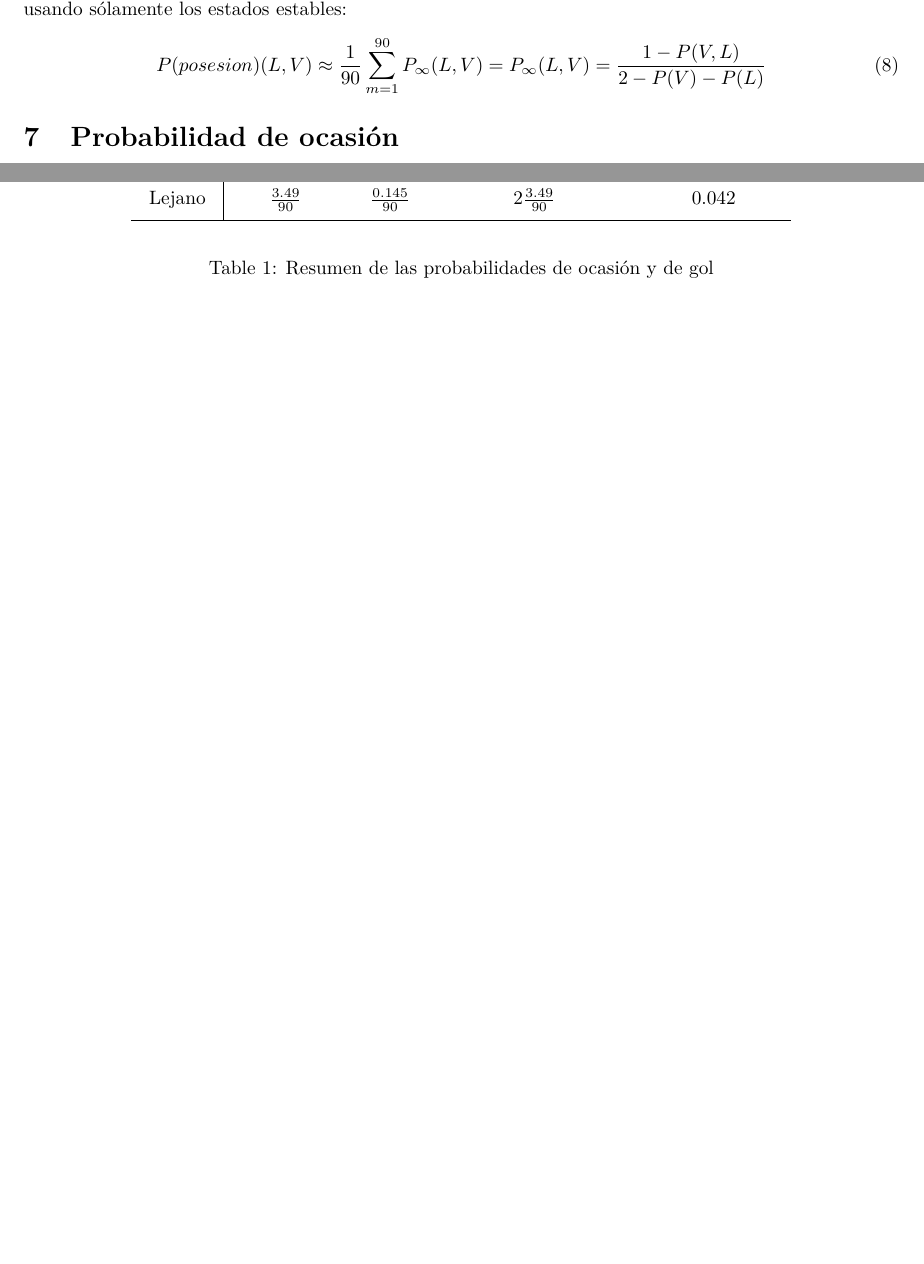
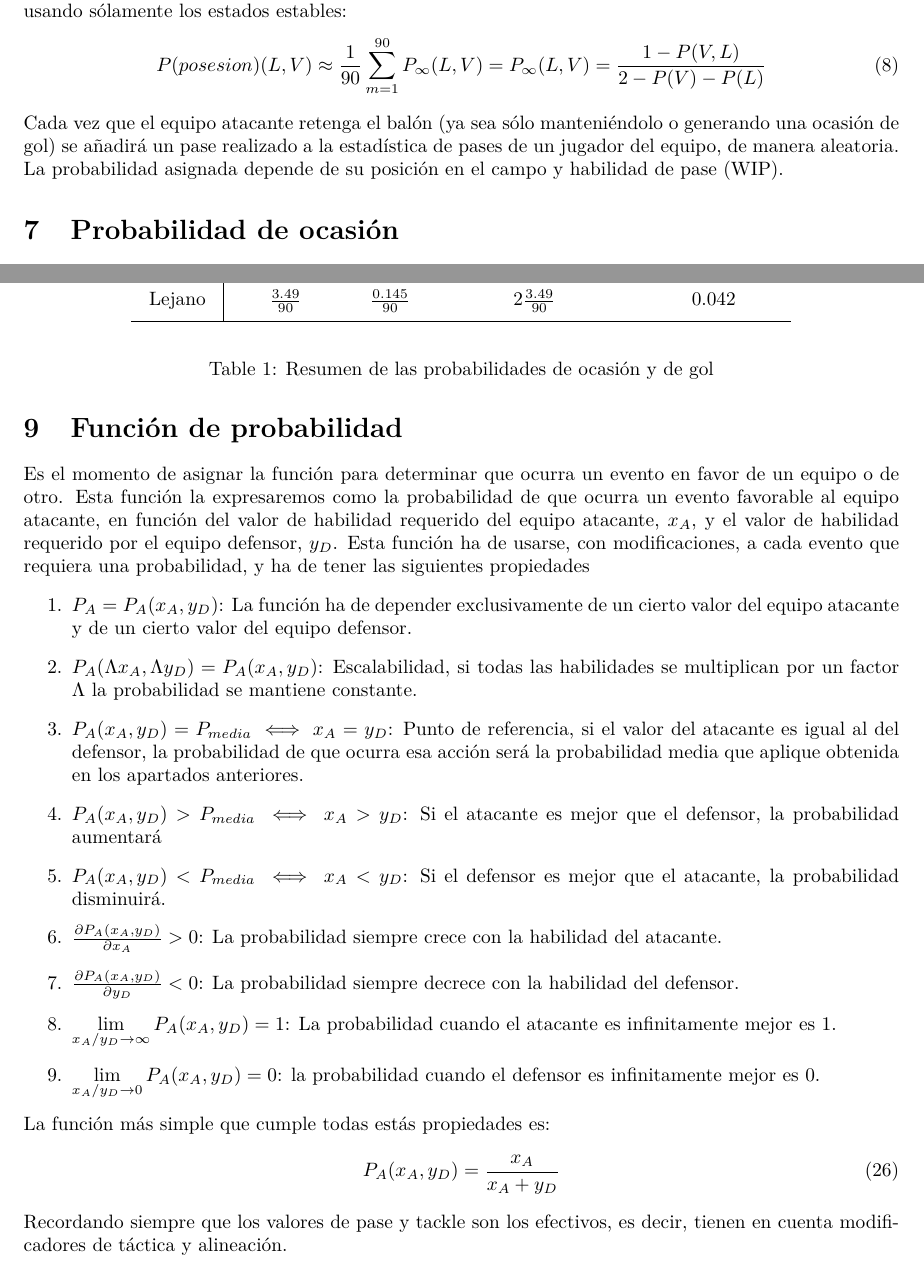
Before and after one commit to Xaunther/New-Simu, a LaTeX document (doc/Eventos.tex): two parts of pages 3 and 5 of 5 before the commit and two parts of pages 3 and 5 of 6 after it, joined at a grey line, cut so that both start at the same text, the shorter picture padded with empty space. Compiled offline with pdfLaTeX.

Commit message:
Añadida primera posibilidad para la función de probabilidad

```diff
--- a/doc/Eventos.tex
+++ b/doc/Eventos.tex
@@ -122,6 +122,8 @@ Dado que al estado estable se llega con bastante rapidez ($<10$ minutos), podemo
 \begin{align}
 	P(posesion)(L,V)\approx\frac{1}{90}\sum_{m=1}^{90}P_\infty(L,V)=P_\infty(L,V)=\frac{1-P(V,L)}{2-P(V)-P(L)}
 \end{align}
+Cada vez que el equipo atacante retenga el balón (ya sea sólo manteniéndolo o generando una ocasión de gol) se añadirá un pase realizado a la estadística de pases de un jugador del equipo, de manera aleatoria. La probabilidad asignada depende de su posición en el campo y habilidad de pase (WIP).
+
 
 \section{Probabilidad de ocasión}\label{sec:ProbOcasion}
 \def \Pocasion {\ensuremath{\frac{12.675}{90}}}
@@ -197,6 +200,25 @@ Estos valores numéricos son los valores medios, que deberían ocurrir cuando se
   \label{table:probjug}
 \end{table}
 
+\section{Función de probabilidad}\label{subsec:ProbFunction}
+Es el momento de asignar la función para determinar que ocurra un evento en favor de un equipo o de otro. Esta función la expresaremos como la probabilidad de que ocurra un evento favorable al equipo atacante, en función del valor de habilidad requerido del equipo atacante, $x_A$, y el valor de habilidad requerido por el equipo defensor, $y_D$. Esta función ha de usarse, con modificaciones, a cada evento que requiera una probabilidad, y ha de tener las siguientes propiedades
+\begin{enumerate}
+	\item $P_A = P_A(x_A, y_D)$: La función ha de depender exclusivamente de un cierto valor del equipo atacante y de un cierto valor del equipo defensor.
+	\item $P_A(\Lambda x_A, \Lambda y_D) = P_A(x_A, y_D)$: Escalabilidad, si todas las habilidades se multiplican por un factor $\Lambda$ la probabilidad se mantiene constante.
+	\item $P_A(x_A, y_D) = P_{media} \iff x_A = y_D$: Punto de referencia, si el valor del atacante es igual al del defensor, la probabilidad de que ocurra esa acción será la probabilidad media que aplique obtenida en los apartados anteriores.
+	\item $P_A(x_A, y_D) > P_{media} \iff x_A > y_D$: Si el atacante es mejor que el defensor, la probabilidad aumentará
+	\item $P_A(x_A, y_D) < P_{media} \iff x_A < y_D$: Si el defensor es mejor que el atacante, la probabilidad disminuirá.
+	\item $\frac{\partial P_A(x_A, y_D)}{\partial x_A} > 0 $: La probabilidad siempre crece con la habilidad del atacante.
+	\item $\frac{\partial P_A(x_A, y_D)}{\partial y_D} < 0 $: La probabilidad siempre decrece con la habilidad del defensor.
+	\item $\lim\limits_{x_A/y_D\to\infty} P_A(x_A, y_D) = 1$: La probabilidad cuando el atacante es infinitamente mejor es 1.
+	\item $\lim\limits_{x_A/y_D\to 0} P_A(x_A, y_D) = 0$: la probabilidad cuando el defensor es infinitamente mejor es 0.
+\end{enumerate}
+La función más simple que cumple todas estás propiedades es:
+\begin{equation}
+	P_A(x_A, y_D) = \frac{x_A}{x_A+y_D}
+\end{equation}
+Recordando siempre que los valores de pase y tackle son los efectivos, es decir, tienen en cuenta modificadores de táctica y alineación.
+
 \newpage
 \begin{thebibliography}{999}
 
```
Also changed, not shown: doc/Eventos.pdf, doc/Eventos.tex (3 more changed lines).
